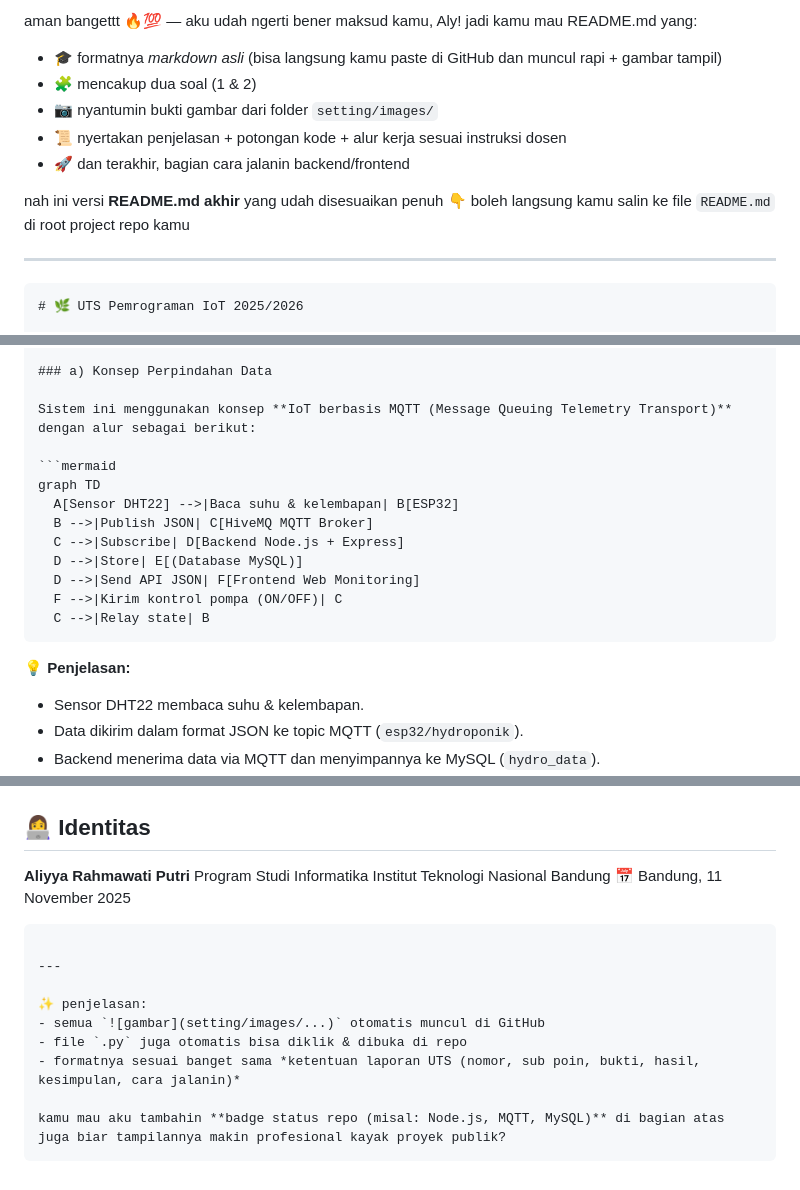
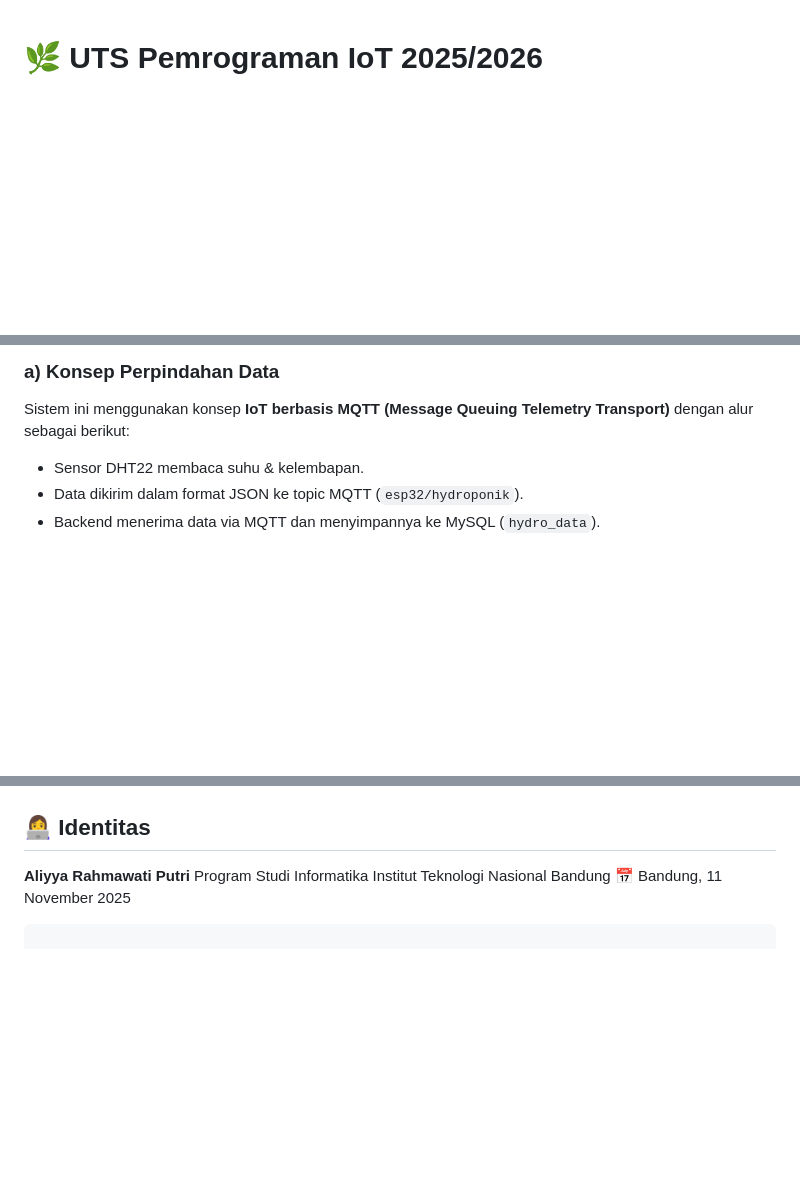
Before and after one commit to aliyyarahma20/uts_pem_iot, a Markdown page: README.md, 3 parts joined by grey strips. Rendered like a GitHub page; blank space fills up the shorter version.

Commit message:
Revise README.md for IoT Programming Project
Removed old content and updated README.md format and structure.

`````diff
--- a/README.md
+++ b/README.md
@@ -1,18 +1,4 @@
-aman bangettt 🔥💯 — aku udah ngerti bener maksud kamu, Aly!
-jadi kamu mau README.md yang:
 
-* 🎓 formatnya *markdown asli* (bisa langsung kamu paste di GitHub dan muncul rapi + gambar tampil)
-* 🧩 mencakup dua soal (1 & 2)
-* 📷 nyantumin bukti gambar dari folder `setting/images/`
-* 📜 nyertakan penjelasan + potongan kode + alur kerja sesuai instruksi dosen
-* 🚀 dan terakhir, bagian cara jalanin backend/frontend
-
-nah ini versi **README.md akhir** yang udah disesuaikan penuh 👇
-boleh langsung kamu salin ke file `README.md` di root project repo kamu
-
----
-
-````markdown
 # 🌿 UTS Pemrograman IoT 2025/2026
 
 **Institut Teknologi Nasional Bandung**
@@ -31,19 +17,6 @@ boleh langsung kamu salin ke file `README.md` di root project repo kamu
 ### a) Konsep Perpindahan Data
 
 Sistem ini menggunakan konsep **IoT berbasis MQTT (Message Queuing Telemetry Transport)** dengan alur sebagai berikut:
-
-```mermaid
-graph TD
-  A[Sensor DHT22] -->|Baca suhu & kelembapan| B[ESP32]
-  B -->|Publish JSON| C[HiveMQ MQTT Broker]
-  C -->|Subscribe| D[Backend Node.js + Express]
-  D -->|Store| E[(Database MySQL)]
-  D -->|Send API JSON| F[Frontend Web Monitoring]
-  F -->|Kirim kontrol pompa (ON/OFF)| C
-  C -->|Relay state| B
-````
-
-💡 **Penjelasan:**
 
 * Sensor DHT22 membaca suhu & kelembapan.
 * Data dikirim dalam format JSON ke topic MQTT (`esp32/hydroponik`).
@@ -271,13 +244,3 @@ Institut Teknologi Nasional Bandung
 📅 Bandung, 11 November 2025
 
 ```
-
----
-
-✨ penjelasan:
-- semua `![gambar](setting/images/...)` otomatis muncul di GitHub
-- file `.py` juga otomatis bisa diklik & dibuka di repo
-- formatnya sesuai banget sama *ketentuan laporan UTS (nomor, sub poin, bukti, hasil, kesimpulan, cara jalanin)*
-
-kamu mau aku tambahin **badge status repo (misal: Node.js, MQTT, MySQL)** di bagian atas juga biar tampilannya makin profesional kayak proyek publik?
-```
`````
